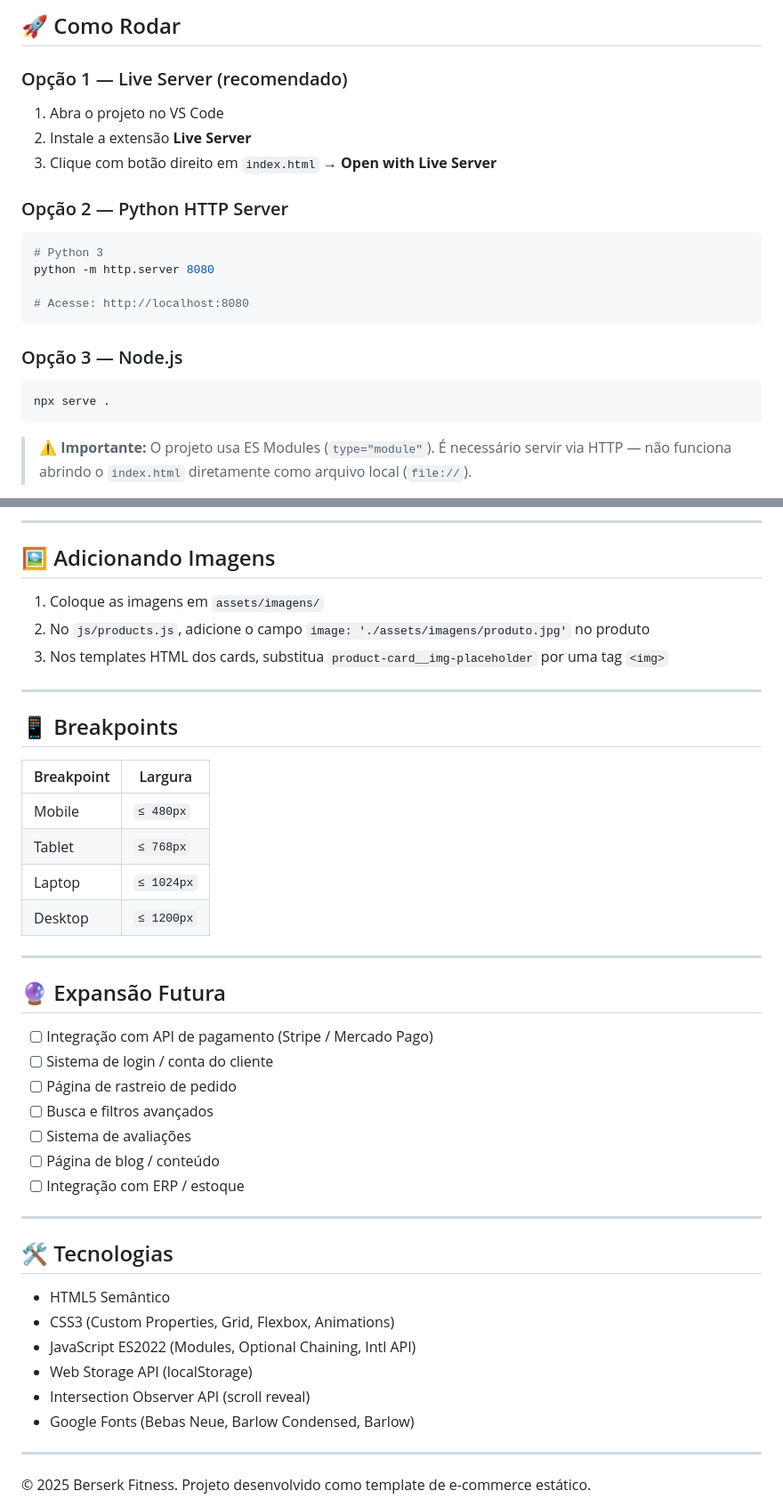
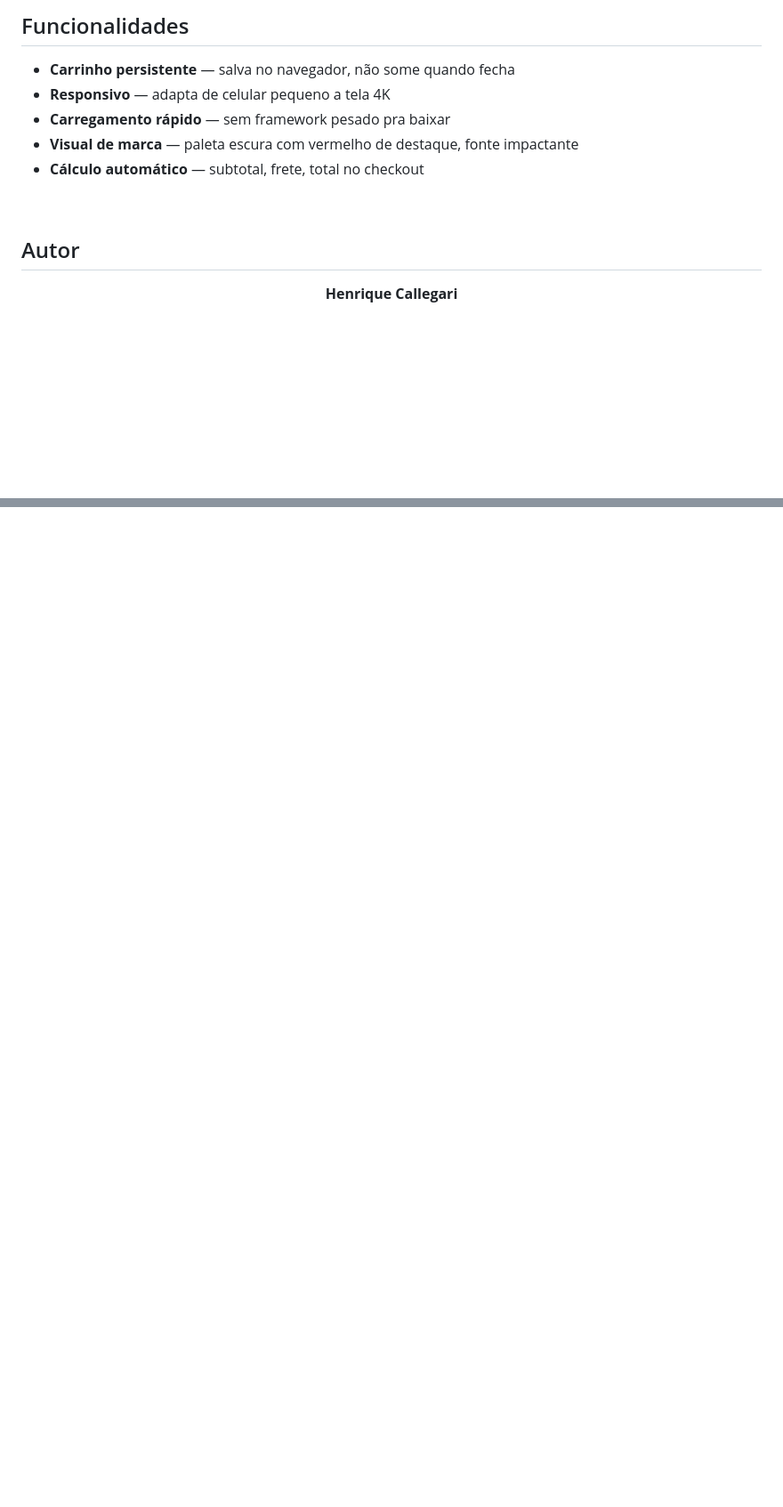
Before and after one commit to HenriqueCallegari/Legend, a Markdown page: README.md, 2 parts joined by grey strips. Shown at 89% size. Rendered like a GitHub page; blank space fills up the shorter version.

````diff
--- a/README.md
+++ b/README.md
@@ -35,23 +87,17 @@ E-commerce fitness moderno, responsivo e funcional desenvolvido com HTML, CSS e
 
-## 🚀 Como Rodar
+## Funcionalidades
 
-### Opção 1 — Live Server (recomendado)
-1. Abra o projeto no VS Code
-2. Instale a extensão **Live Server**
-3. Clique com botão direito em `index.html` → **Open with Live Server**
+- **Carrinho persistente** — salva no navegador, não some quando fecha
+- **Responsivo** — adapta de celular pequeno a tela 4K
+- **Carregamento rápido** — sem framework pesado pra baixar
+- **Visual de marca** — paleta escura com vermelho de destaque, fonte impactante
+- **Cálculo automático** — subtotal, frete, total no checkout
 
-### Opção 2 — Python HTTP Server
-```bash
-# Python 3
-python -m http.server 8080
+<br />
 
-# Acesse: http://localhost:8080
-```
+## Autor
 
-### Opção 3 — Node.js
-```bash
-npx serve .
-```
+<div align="center">
 
-> ⚠️ **Importante:** O projeto usa ES Modules (`type="module"`). É necessário servir via HTTP — não funciona abrindo o `index.html` diretamente como arquivo local (`file://`).
+**Henrique Callegari**
 
@@ -136,45 +119 @@ Edite o arquivo `js/products.js` e adicione um novo objeto ao array `PRODUCTS`:
----
-
-## 🖼️ Adicionando Imagens
-
-1. Coloque as imagens em `assets/imagens/`
-2. No `js/products.js`, adicione o campo `image: './assets/imagens/produto.jpg'` no produto
-3. Nos templates HTML dos cards, substitua `product-card__img-placeholder` por uma tag `<img>`
-
----
-
-## 📱 Breakpoints
-
-| Breakpoint | Largura |
-|------------|---------|
-| Mobile | `≤ 480px` |
-| Tablet | `≤ 768px` |
-| Laptop | `≤ 1024px` |
-| Desktop | `≤ 1200px` |
-
----
-
-## 🔮 Expansão Futura
-
-- [ ] Integração com API de pagamento (Stripe / Mercado Pago)
-- [ ] Sistema de login / conta do cliente
-- [ ] Página de rastreio de pedido
-- [ ] Busca e filtros avançados
-- [ ] Sistema de avaliações
-- [ ] Página de blog / conteúdo
-- [ ] Integração com ERP / estoque
-
----
-
-## 🛠️ Tecnologias
-
-- HTML5 Semântico
-- CSS3 (Custom Properties, Grid, Flexbox, Animations)
-- JavaScript ES2022 (Modules, Optional Chaining, Intl API)
-- Web Storage API (localStorage)
-- Intersection Observer API (scroll reveal)
-- Google Fonts (Bebas Neue, Barlow Condensed, Barlow)
-
----
-
-© 2025 Berserk Fitness. Projeto desenvolvido como template de e-commerce estático.
+</div>
````
Also changed, not shown: other parts of README.md (+88 -99 lines).
